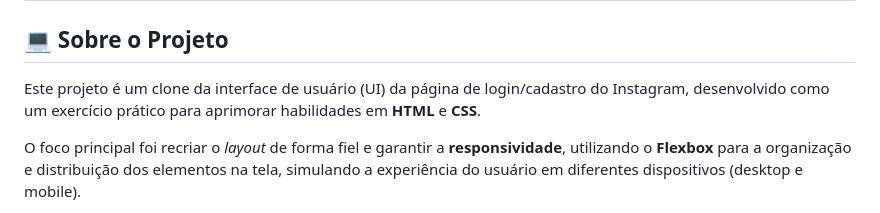
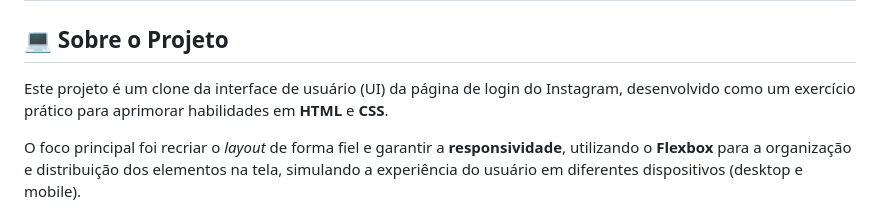
Before and after one commit to tatyanepgoncalves/clone_instagram, a Markdown page: README.md, the part around the change. GitHub-like rendering.

Commit message:
:books: docs: update README.md

```diff
--- a/README.md
+++ b/README.md
@@ -2,7 +2,7 @@
 
 ## 💻 Sobre o Projeto
 
-Este projeto é um clone da interface de usuário (UI) da página de login/cadastro do Instagram, desenvolvido como um exercício prático para aprimorar habilidades em **HTML** e **CSS**.
+Este projeto é um clone da interface de usuário (UI) da página de login do Instagram, desenvolvido como um exercício prático para aprimorar habilidades em **HTML** e **CSS**.
 
 O foco principal foi recriar o *layout* de forma fiel e garantir a **responsividade**, utilizando o **Flexbox** para a organização e distribuição dos elementos na tela, simulando a experiência do usuário em diferentes dispositivos (desktop e mobile).
 
```
